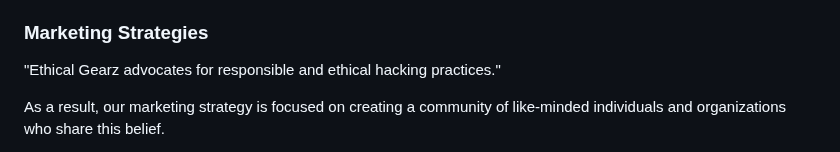
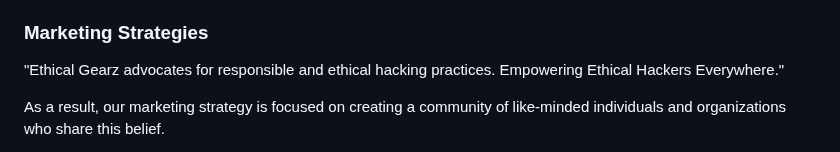
Before and after one commit to mickymacirl/CI-P5-EGZ, a Markdown page: README.md, the part around the change. Rendered like a GitHub page.

Commit message:
readme update marketing strategies text

```diff
--- a/README.md
+++ b/README.md
@@ -22,7 +22,7 @@ As cybersecurity threats continue to increase, and more businesses are becoming
 
 ### Marketing Strategies
 
-"Ethical Gearz advocates for responsible and ethical hacking practices."
+"Ethical Gearz advocates for responsible and ethical hacking practices. Empowering Ethical Hackers Everywhere."
 
 As a result, our marketing strategy is focused on creating a community of like-minded individuals and organizations who share this belief.
 
```
